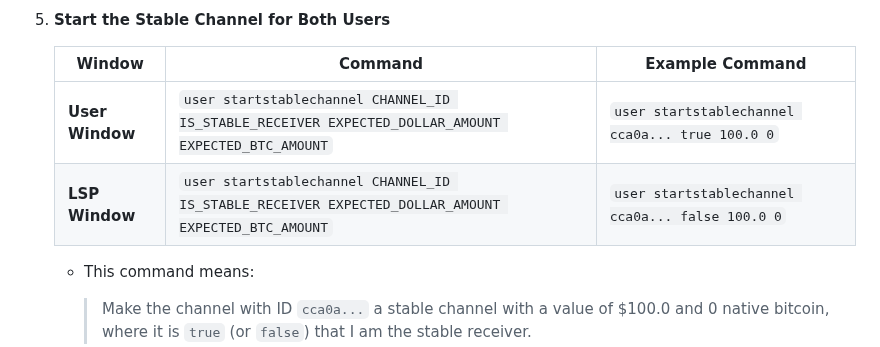
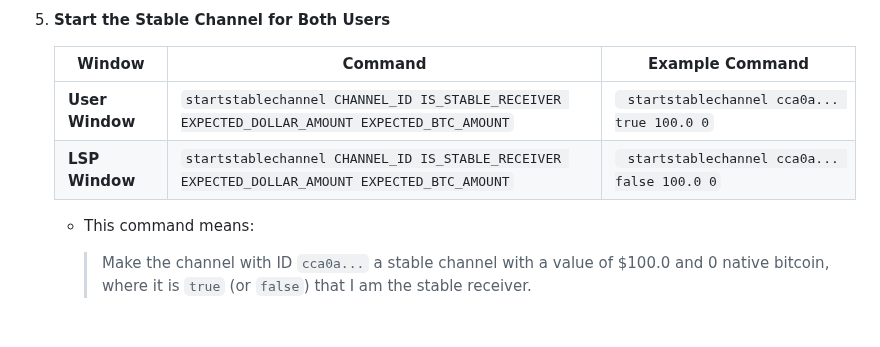
Before and after one commit to toneloc/stable-channels, a Markdown page: README.md, the part around the change. GitHub-like rendering; blank space fills up the shorter version.

```diff
--- a/README.md
+++ b/README.md
@@ -92,8 +92,8 @@ Clone the repo and open it in **two windows**.
 
    | Window           | Command                                                                                                                          | Example Command                                                                                                                                        |
    |------------------|----------------------------------------------------------------------------------------------------------------------------------|--------------------------------------------------------------------------------------------------------------------------------------------------------|
-   | **User Window**  | `user startstablechannel CHANNEL_ID IS_STABLE_RECEIVER EXPECTED_DOLLAR_AMOUNT EXPECTED_BTC_AMOUNT`                                | `user startstablechannel cca0a... true 100.0 0`                                                                                                        |
-   | **LSP Window**   | `user startstablechannel CHANNEL_ID IS_STABLE_RECEIVER EXPECTED_DOLLAR_AMOUNT EXPECTED_BTC_AMOUNT`                                | `user startstablechannel cca0a... false 100.0 0`                                                                                                       |
+   | **User Window**  | `startstablechannel CHANNEL_ID IS_STABLE_RECEIVER EXPECTED_DOLLAR_AMOUNT EXPECTED_BTC_AMOUNT`                                | ` startstablechannel cca0a... true 100.0 0`                                                                                                        |
+   | **LSP Window**   | `startstablechannel CHANNEL_ID IS_STABLE_RECEIVER EXPECTED_DOLLAR_AMOUNT EXPECTED_BTC_AMOUNT`                                | ` startstablechannel cca0a... false 100.0 0`                                                                                                       |
 
    - This command means:
 
```
